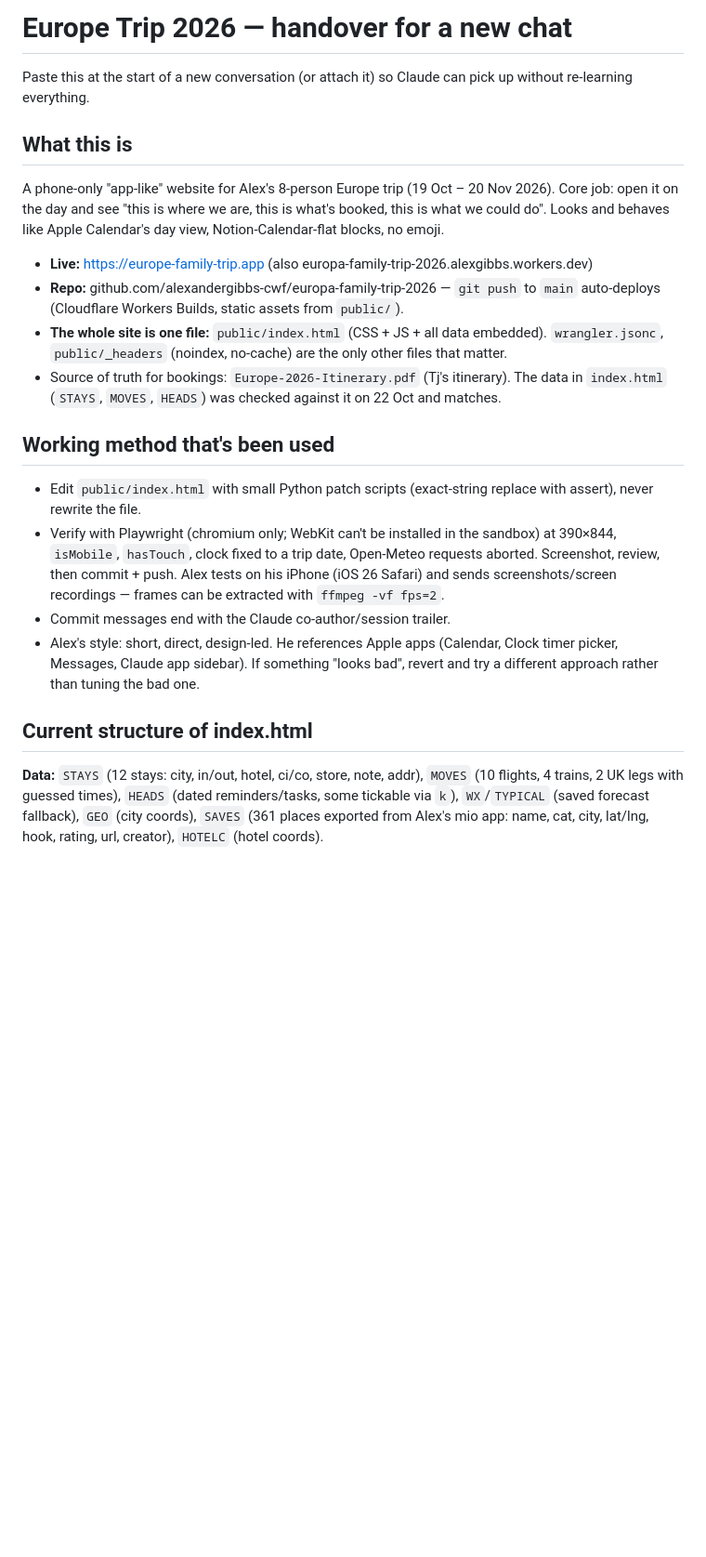
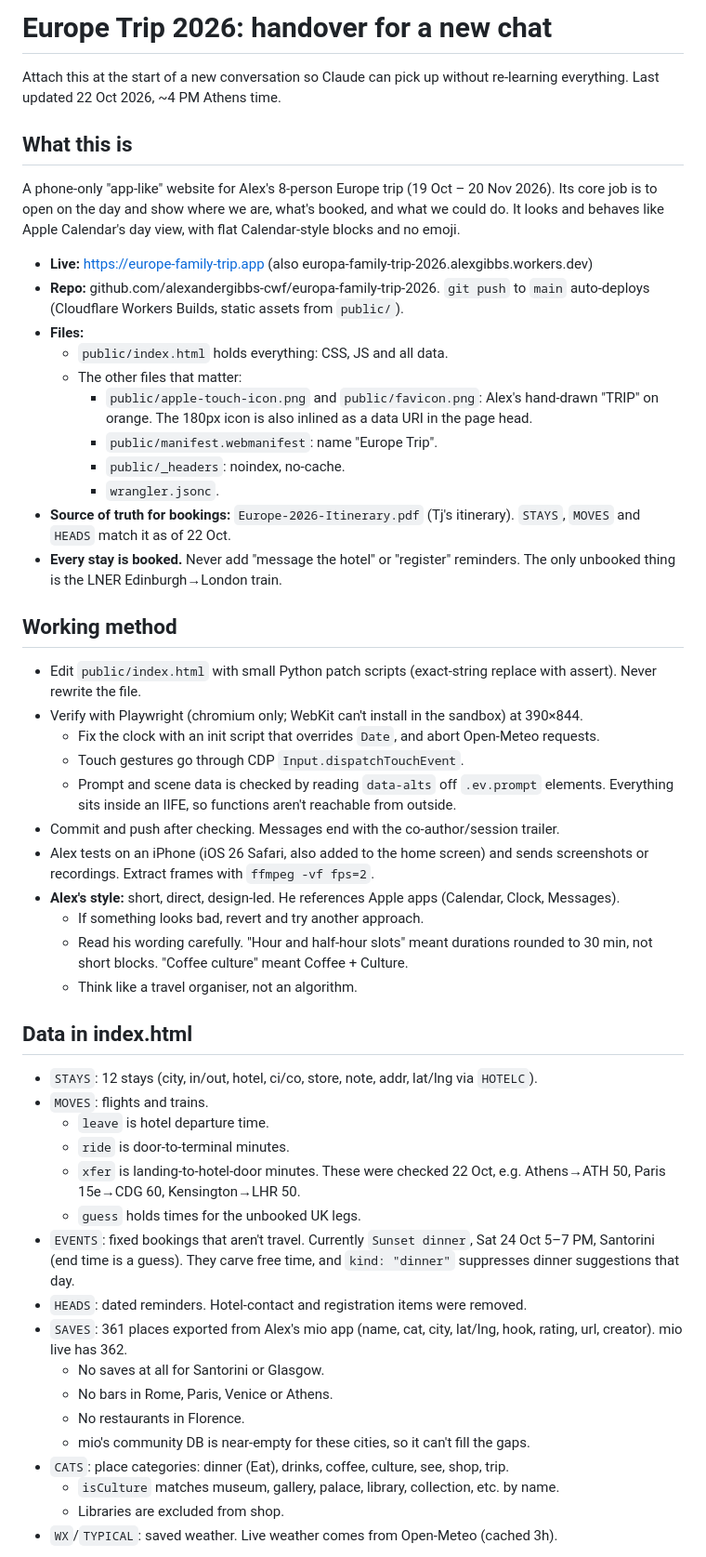
Before and after one commit to alexandergibbs-cwf/europa-family-trip-2026, a Markdown page: HANDOVER.md, the part around one of its changes. Shown at 93% size. Drawn GitHub-style; blank space fills up the shorter version.

Commit message:
Update HANDOVER.md
Co-Authored-By: Claude Opus 5.5 <noreply@anthropic.com>
Claude-Session: https://claude.ai/code/session_01XYAYva7EME12xhHLDx9QJW

```diff
--- a/HANDOVER.md
+++ b/HANDOVER.md
@@ -1,21 +1,51 @@
-# Europe Trip 2026 — handover for a new chat
+# Europe Trip 2026: handover for a new chat
 
-Paste this at the start of a new conversation (or attach it) so Claude can pick up without re-learning everything.
+Attach this at the start of a new conversation so Claude can pick up without re-learning everything. Last updated 22 Oct 2026, ~4 PM Athens time.
 
 ## What this is
-A phone-only "app-like" website for Alex's 8-person Europe trip (19 Oct – 20 Nov 2026). Core job: open it on the day and see "this is where we are, this is what's booked, this is what we could do". Looks and behaves like Apple Calendar's day view, Notion-Calendar-flat blocks, no emoji.
+A phone-only "app-like" website for Alex's 8-person Europe trip (19 Oct – 20 Nov 2026). Its core job is to open on the day and show where we are, what's booked, and what we could do. It looks and behaves like Apple Calendar's day view, with flat Calendar-style blocks and no emoji.
 
 - **Live:** https://europe-family-trip.app (also europa-family-trip-2026.alexgibbs.workers.dev)
-- **Repo:** github.com/alexandergibbs-cwf/europa-family-trip-2026 — `git push` to `main` auto-deploys (Cloudflare Workers Builds, static assets from `public/`).
-- **The whole site is one file:** `public/index.html` (CSS + JS + all data embedded). `wrangler.jsonc`, `public/_headers` (noindex, no-cache) are the only other files that matter.
-- Source of truth for bookings: `Europe-2026-Itinerary.pdf` (Tj's itinerary). The data in `index.html` (`STAYS`, `MOVES`, `HEADS`) was checked against it on 22 Oct and matches.
+- **Repo:** github.com/alexandergibbs-cwf/europa-family-trip-2026. `git push` to `main` auto-deploys (Cloudflare Workers Builds, static assets from `public/`).
+- **Files:**
+  - `public/index.html` holds everything: CSS, JS and all data.
+  - The other files that matter:
+    - `public/apple-touch-icon.png` and `public/favicon.png`: Alex's hand-drawn "TRIP" on orange. The 180px icon is also inlined as a data URI in the page head.
+    - `public/manifest.webmanifest`: name "Europe Trip".
+    - `public/_headers`: noindex, no-cache.
+    - `wrangler.jsonc`.
+- **Source of truth for bookings:** `Europe-2026-Itinerary.pdf` (Tj's itinerary). `STAYS`, `MOVES` and `HEADS` match it as of 22 Oct.
+- **Every stay is booked.** Never add "message the hotel" or "register" reminders. The only unbooked thing is the LNER Edinburgh→London train.
 
-## Working method that's been used
-- Edit `public/index.html` with small Python patch scripts (exact-string replace with assert), never rewrite the file.
-- Verify with Playwright (chromium only; WebKit can't be installed in the sandbox) at 390×844, `isMobile`, `hasTouch`, clock fixed to a trip date, Open-Meteo requests aborted. Screenshot, review, then commit + push. Alex tests on his iPhone (iOS 26 Safari) and sends screenshots/screen recordings — frames can be extracted with `ffmpeg -vf fps=2`.
-- Commit messages end with the Claude co-author/session trailer.
-- Alex's style: short, direct, design-led. He references Apple apps (Calendar, Clock timer picker, Messages, Claude app sidebar). If something "looks bad", revert and try a different approach rather than tuning the bad one.
+## Working method
+- Edit `public/index.html` with small Python patch scripts (exact-string replace with assert). Never rewrite the file.
+- Verify with Playwright (chromium only; WebKit can't install in the sandbox) at 390×844.
+  - Fix the clock with an init script that overrides `Date`, and abort Open-Meteo requests.
+  - Touch gestures go through CDP `Input.dispatchTouchEvent`.
+  - Prompt and scene data is checked by reading `data-alts` off `.ev.prompt` elements. Everything sits inside an IIFE, so functions aren't reachable from outside.
+- Commit and push after checking. Messages end with the co-author/session trailer.
+- Alex tests on an iPhone (iOS 26 Safari, also added to the home screen) and sends screenshots or recordings. Extract frames with `ffmpeg -vf fps=2`.
+- **Alex's style:** short, direct, design-led. He references Apple apps (Calendar, Clock, Messages).
+  - If something looks bad, revert and try another approach.
+  - Read his wording carefully. "Hour and half-hour slots" meant durations rounded to 30 min, not short blocks. "Coffee culture" meant Coffee + Culture.
+  - Think like a travel organiser, not an algorithm.
 
-## Current structure of index.html
-**Data:** `STAYS` (12 stays: city, in/out, hotel, ci/co, store, note, addr), `MOVES` (10 flights, 4 trains, 2 UK legs with guessed times), `HEADS` (dated reminders/tasks, some tickable via `k`), `WX`/`TYPICAL` (saved forecast fallback), `GEO` (city coords), `SAVES` (361 places exported from Alex's mio app: name, cat, city, lat/lng, hook, rating, url, creator), `HOTELC` (hotel coords).
+## Data in index.html
+- `STAYS`: 12 stays (city, in/out, hotel, ci/co, store, note, addr, lat/lng via `HOTELC`).
+- `MOVES`: flights and trains.
+  - `leave` is hotel departure time.
+  - `ride` is door-to-terminal minutes.
+  - `xfer` is landing-to-hotel-door minutes. These were checked 22 Oct, e.g. Athens→ATH 50, Paris 15e→CDG 60, Kensington→LHR 50.
+  - `guess` holds times for the unbooked UK legs.
+- `EVENTS`: fixed bookings that aren't travel. Currently `Sunset dinner`, Sat 24 Oct 5–7 PM, Santorini (end time is a guess). They carve free time, and `kind: "dinner"` suppresses dinner suggestions that day.
+- `HEADS`: dated reminders. Hotel-contact and registration items were removed.
+- `SAVES`: 361 places exported from Alex's mio app (name, cat, city, lat/lng, hook, rating, url, creator). mio live has 362.
+  - No saves at all for Santorini or Glasgow.
+  - No bars in Rome, Paris, Venice or Athens.
+  - No restaurants in Florence.
+  - mio's community DB is near-empty for these cities, so it can't fill the gaps.
+- `CATS`: place categories: dinner (Eat), drinks, coffee, culture, see, shop, trip.
+  - `isCulture` matches museum, gallery, palace, library, collection, etc. by name.
+  - Libraries are excluded from shop.
+- `WX`/`TYPICAL`: saved weather. Live weather comes from Open-Meteo (cached 3h).
 
```
Also changed, not shown: other parts of HANDOVER.md (+92 -16 lines).
